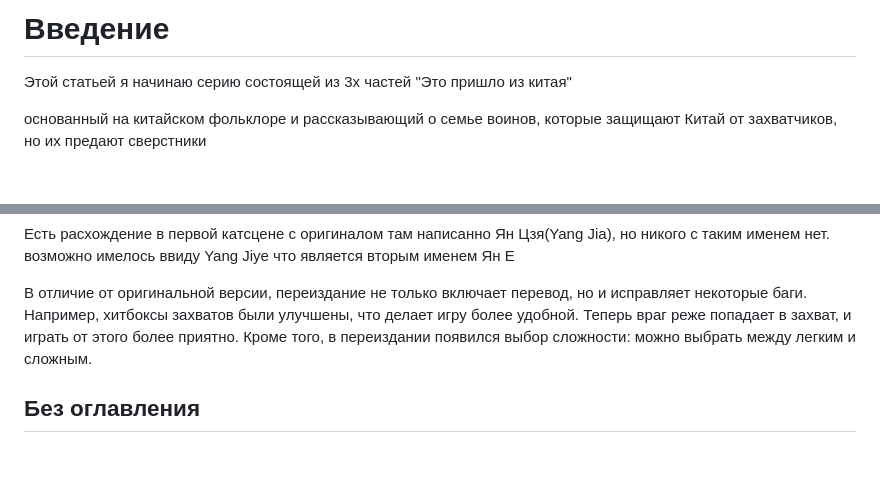
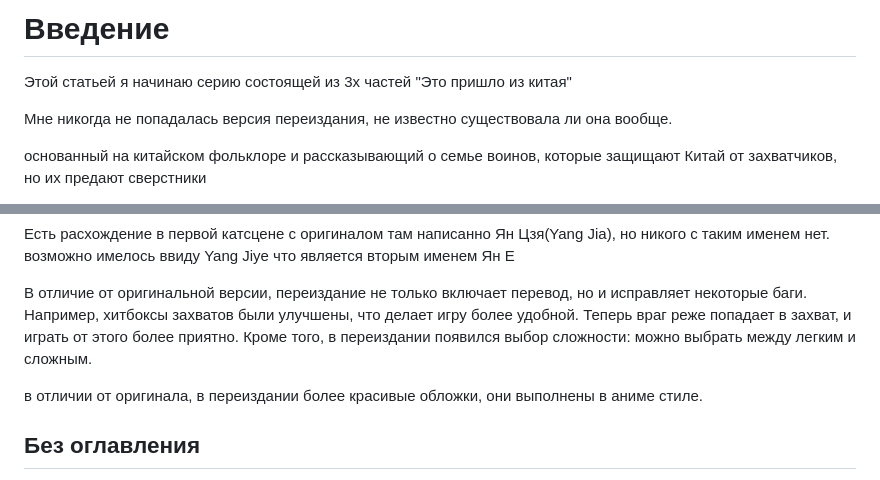
Before and after one commit to Mark65537/Yang-warrior-family-review, a Markdown page: Not_Included.MD, 2 parts joined by grey strips. Rendered like a GitHub page; blank space fills up the shorter version.

```diff
--- a/Not_Included.MD
+++ b/Not_Included.MD
@@ -1,6 +1,8 @@
 # Введение
 
 Этой статьей я начинаю серию состоящей из 3х частей "Это пришло из китая"
+
+Мне никогда не попадалась версия переиздания, не известно существовала ли она вообще.
 
 основанный на китайском фольклоре и рассказывающий о семье воинов, которые защищают Китай от захватчиков, но их предают сверстники
 
@@ -92,6 +94,8 @@ Yang Warrior Family - игра, застрявшая посередине, в н
 
 В отличие от оригинальной версии, переиздание не только включает перевод, но и исправляет некоторые баги. Например, хитбоксы захватов были улучшены, что делает игру более удобной. Теперь враг реже попадает в захват, и играть от этого более приятно. Кроме того, в переиздании появился выбор сложности: можно выбрать между легким и сложным.
 
+в отличии от оригинала, в переиздании более красивые обложки, они выполнены в аниме стиле.
+
 ## Без оглавления
 
 Скорей всего максимальное колличество врагов в количестве четырех штук на экране выбрано не случайна, скорее всего это сделано из-за ограничений консоли, для оптимзации чтобы спрайты не моргали на экране, хотя в игре все равно мигают спрайты, например огонь на заднем плане на первом боссе.
```
